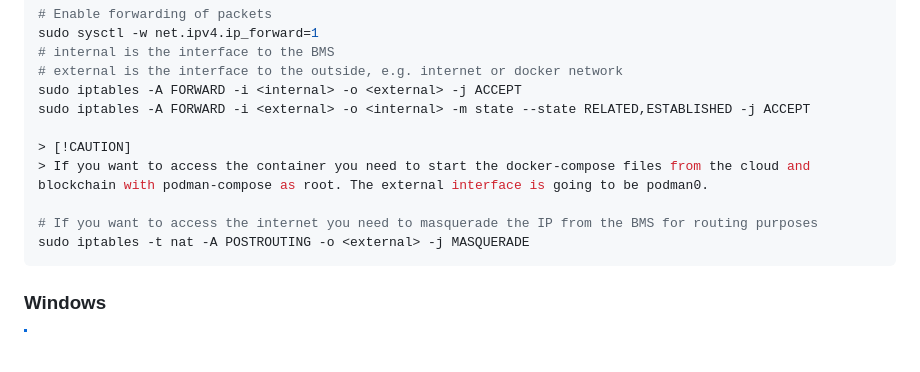
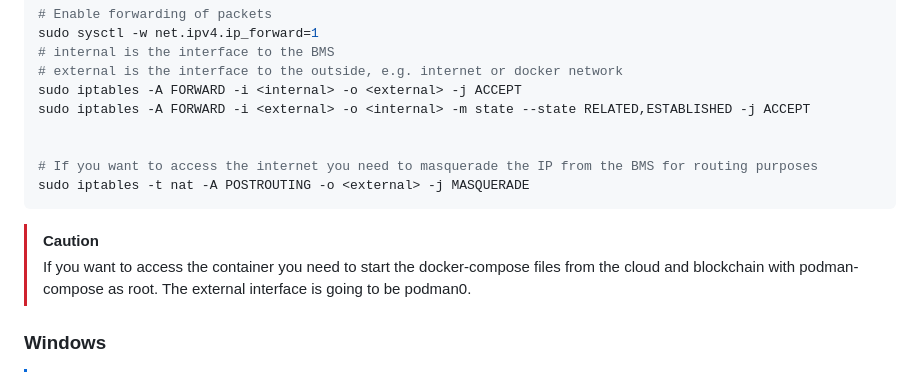
Before and after one commit to THI-CSI/decentralized_iam_battery_data, a Markdown page: bms/embedded/README.md, the part around the change. Rendered like a GitHub page; blank space fills up the shorter version.

Commit message:
doc: Compatibility of infrastructure with BMS

````diff
--- a/bms/embedded/README.md
+++ b/bms/embedded/README.md
@@ -173,12 +173,13 @@ sudo sysctl -w net.ipv4.ip_forward=1
 sudo iptables -A FORWARD -i <internal> -o <external> -j ACCEPT
 sudo iptables -A FORWARD -i <external> -o <internal> -m state --state RELATED,ESTABLISHED -j ACCEPT
 
-> [!CAUTION]
-> If you want to access the container you need to start the docker-compose files from the cloud and blockchain with podman-compose as root. The external interface is going to be podman0.
 
 # If you want to access the internet you need to masquerade the IP from the BMS for routing purposes
 sudo iptables -t nat -A POSTROUTING -o <external> -j MASQUERADE
 ```
+
+> [!CAUTION]
+> If you want to access the container you need to start the docker-compose files from the cloud and blockchain with podman-compose as root. The external interface is going to be podman0.
 
 ### Windows
 
````
